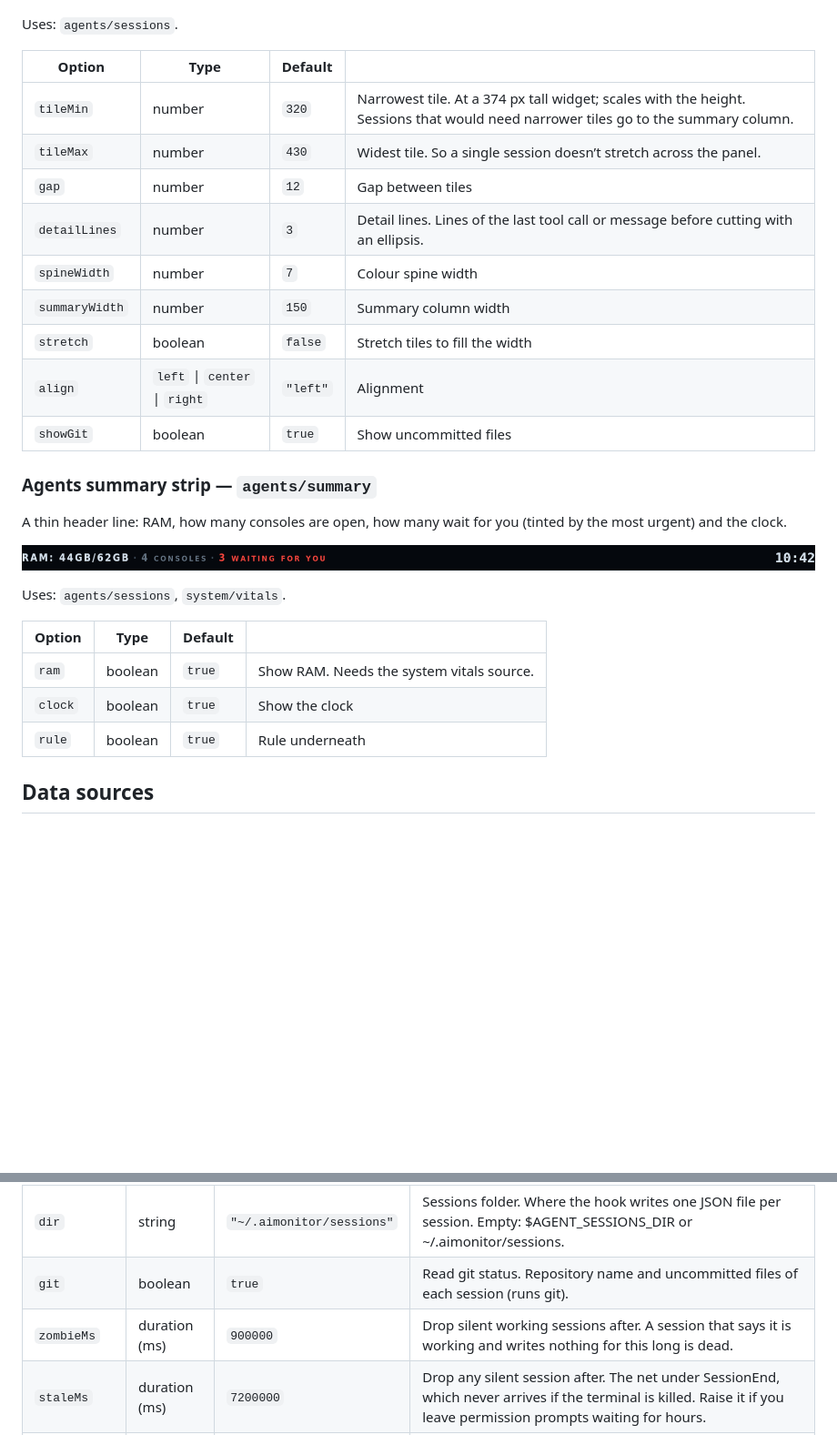
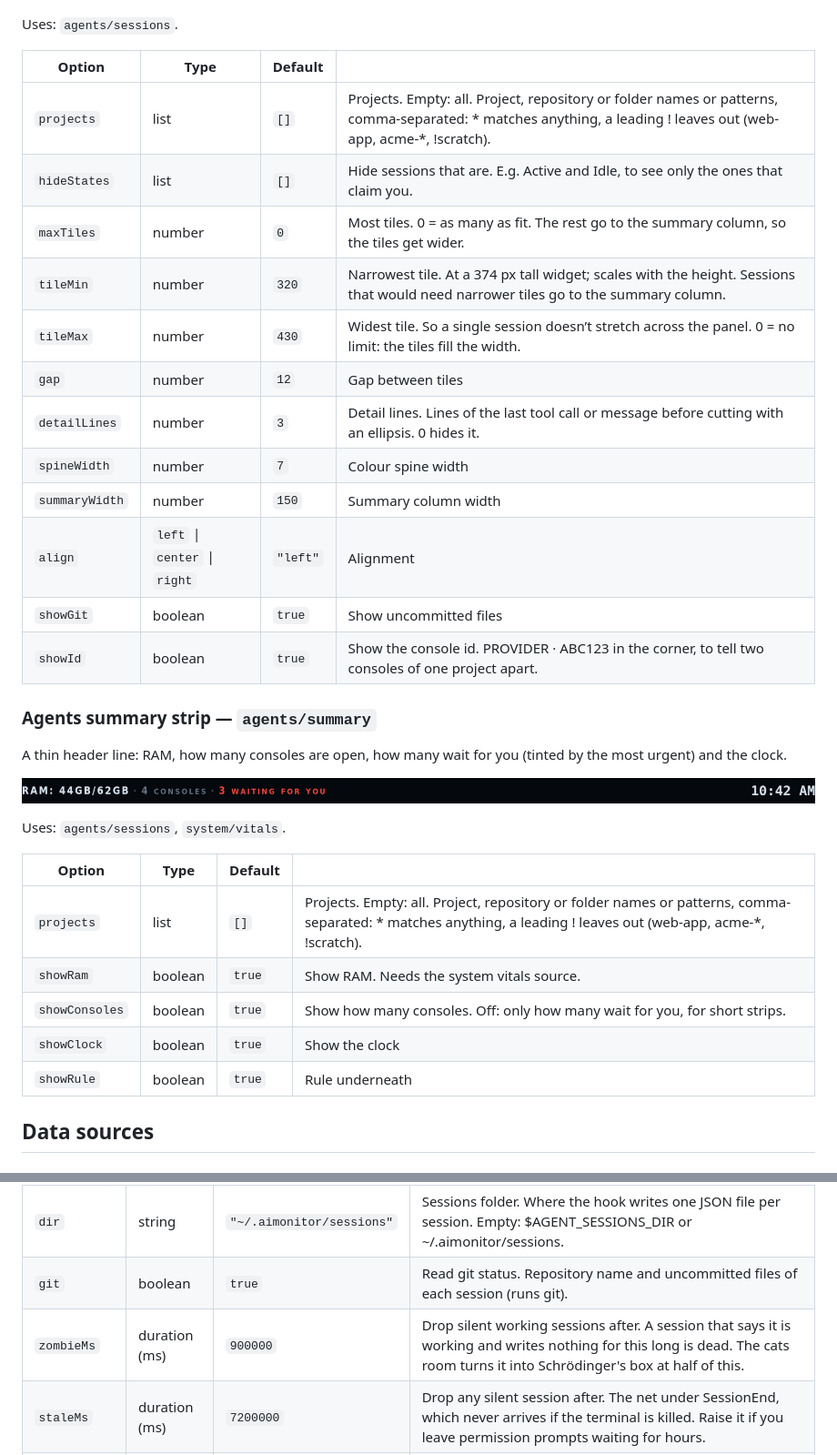
Before and after one commit to kiosko-lcd/kiosko-plugin-agents, a Markdown page: README.md, 2 parts joined by grey strips. Shown at 91% size. GitHub-like rendering; pictures changed too: docs/summary.png; blank space fills up the shorter version.

```diff
--- a/README.md
+++ b/README.md
@@ -32,15 +32,18 @@ Uses: `agents/sessions`.
 
 | Option | Type | Default | |
 |---|---|---|---|
+| `projects` | list | `[]` | Projects. Empty: all. Project, repository or folder names or patterns, comma-separated: * matches anything, a leading ! leaves out (web-app, acme-*, !scratch). |
+| `hideStates` | list | `[]` | Hide sessions that are. E.g. Active and Idle, to see only the ones that claim you. |
+| `maxTiles` | number | `0` | Most tiles. 0 = as many as fit. The rest go to the summary column, so the tiles get wider. |
 | `tileMin` | number | `320` | Narrowest tile. At a 374 px tall widget; scales with the height. Sessions that would need narrower tiles go to the summary column. |
-| `tileMax` | number | `430` | Widest tile. So a single session doesn’t stretch across the panel. |
+| `tileMax` | number | `430` | Widest tile. So a single session doesn’t stretch across the panel. 0 = no limit: the tiles fill the width. |
 | `gap` | number | `12` | Gap between tiles |
-| `detailLines` | number | `3` | Detail lines. Lines of the last tool call or message before cutting with an ellipsis. |
+| `detailLines` | number | `3` | Detail lines. Lines of the last tool call or message before cutting with an ellipsis. 0 hides it. |
 | `spineWidth` | number | `7` | Colour spine width |
 | `summaryWidth` | number | `150` | Summary column width |
-| `stretch` | boolean | `false` | Stretch tiles to fill the width |
 | `align` | `left` \| `center` \| `right` | `"left"` | Alignment |
 | `showGit` | boolean | `true` | Show uncommitted files |
+| `showId` | boolean | `true` | Show the console id. PROVIDER · ABC123 in the corner, to tell two consoles of one project apart. |
 
 ### Agents summary strip — `agents/summary`
 
@@ -52,9 +55,11 @@ Uses: `agents/sessions`, `system/vitals`.
 
 | Option | Type | Default | |
 |---|---|---|---|
-| `ram` | boolean | `true` | Show RAM. Needs the system vitals source. |
-| `clock` | boolean | `true` | Show the clock |
-| `rule` | boolean | `true` | Rule underneath |
+| `projects` | list | `[]` | Projects. Empty: all. Project, repository or folder names or patterns, comma-separated: * matches anything, a leading ! leaves out (web-app, acme-*, !scratch). |
+| `showRam` | boolean | `true` | Show RAM. Needs the system vitals source. |
+| `showConsoles` | boolean | `true` | Show how many consoles. Off: only how many wait for you, for short strips. |
+| `showClock` | boolean | `true` | Show the clock |
+| `showRule` | boolean | `true` | Rule underneath |
 
 ## Data sources
 
@@ -66,7 +71,7 @@ Claude Code, Gemini CLI… sessions as written by the agent-sessions hook, with
 |---|---|---|---|
 | `dir` | string | `"~/.aimonitor/sessions"` | Sessions folder. Where the hook writes one JSON file per session. Empty: $AGENT_SESSIONS_DIR or ~/.aimonitor/sessions. |
 | `git` | boolean | `true` | Read git status. Repository name and uncommitted files of each session (runs git). |
-| `zombieMs` | duration (ms) | `900000` | Drop silent working sessions after. A session that says it is working and writes nothing for this long is dead. |
+| `zombieMs` | duration (ms) | `900000` | Drop silent working sessions after. A session that says it is working and writes nothing for this long is dead. The cats room turns it into Schrödinger's box at half of this. |
 | `staleMs` | duration (ms) | `7200000` | Drop any silent session after. The net under SessionEnd, which never arrives if the terminal is killed. Raise it if you leave permission prompts waiting for hours. |
 | `reap` | boolean | `true` | Delete files of dead sessions. Safe: a live session writes its file again on its next event. |
 | `debounceMs` | duration (ms) | `200` | Wait for a burst of events |
```
Also changed, not shown: 11 other files.
